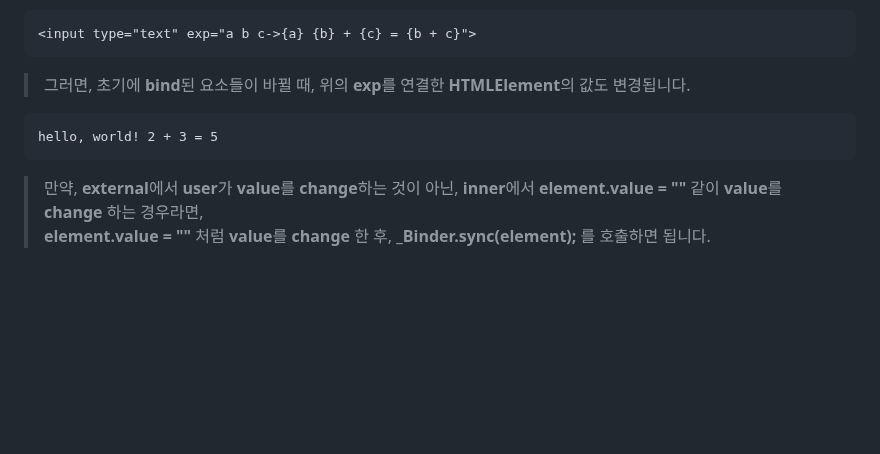
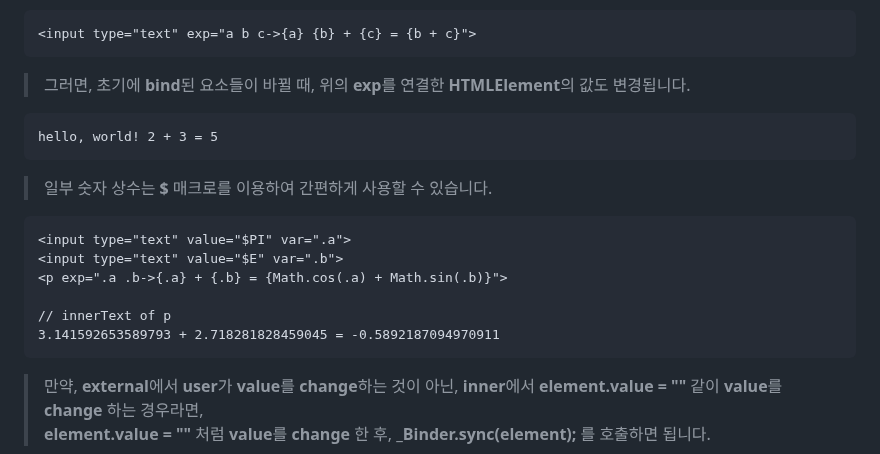
Before and after one commit to hynrusang/js-lib, a Markdown page: livedata.md, the part around the change. Rendered like a GitHub page; blank space fills up the shorter version.

````diff
--- a/livedata.md
+++ b/livedata.md
@@ -296,6 +296,15 @@ db.toObject();
 ```html
 hello, world! 2 + 3 = 5
 ```
+> 일부 숫자 상수는 **$** 매크로를 이용하여 간편하게 사용할 수 있습니다.
+```html
+<input type="text" value="$PI" var=".a">
+<input type="text" value="$E" var=".b">
+<p exp=".a .b->{.a} + {.b} = {Math.cos(.a) + Math.sin(.b)}">
+
+// innerText of p
+3.141592653589793 + 2.718281828459045 = -0.5892187094970911
+```
 > 만약, **external**에서 **user**가 **value**를 **change**하는 것이 아닌, **inner**에서 **element.value = ""** 같이 **value**를 **change** 하는 경우라면,
 > **element.value = ""** 처럼 **value**를 **change** 한 후, **\_Binder.sync(element);** 를 호출하면 됩니다.
 ```js
````
